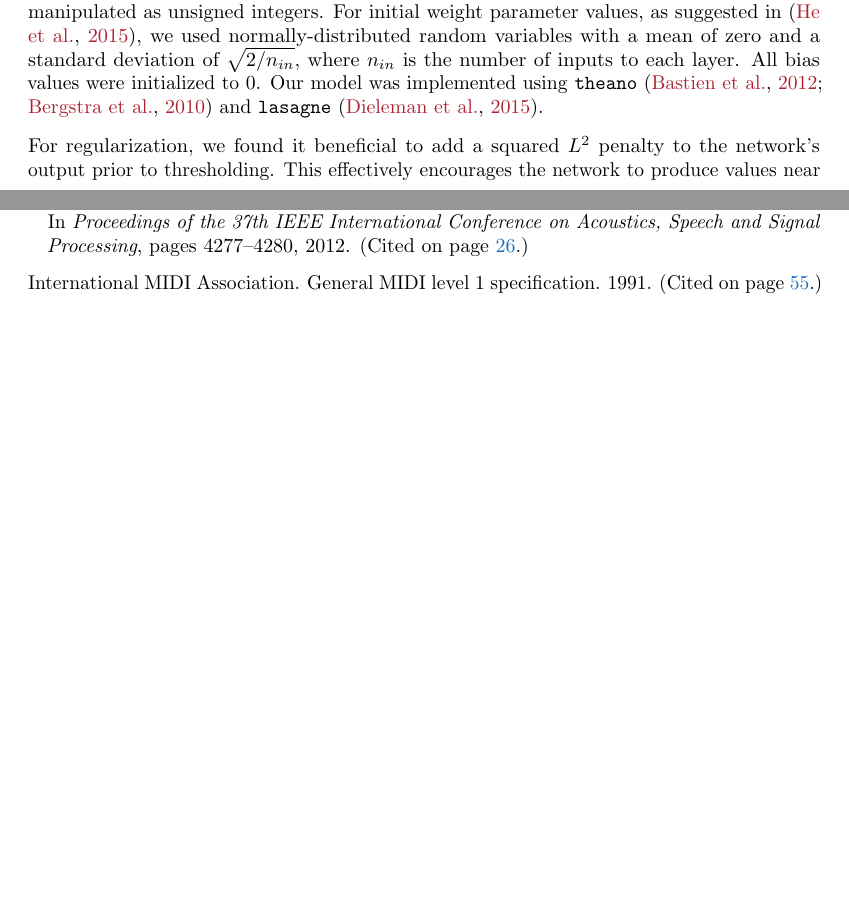
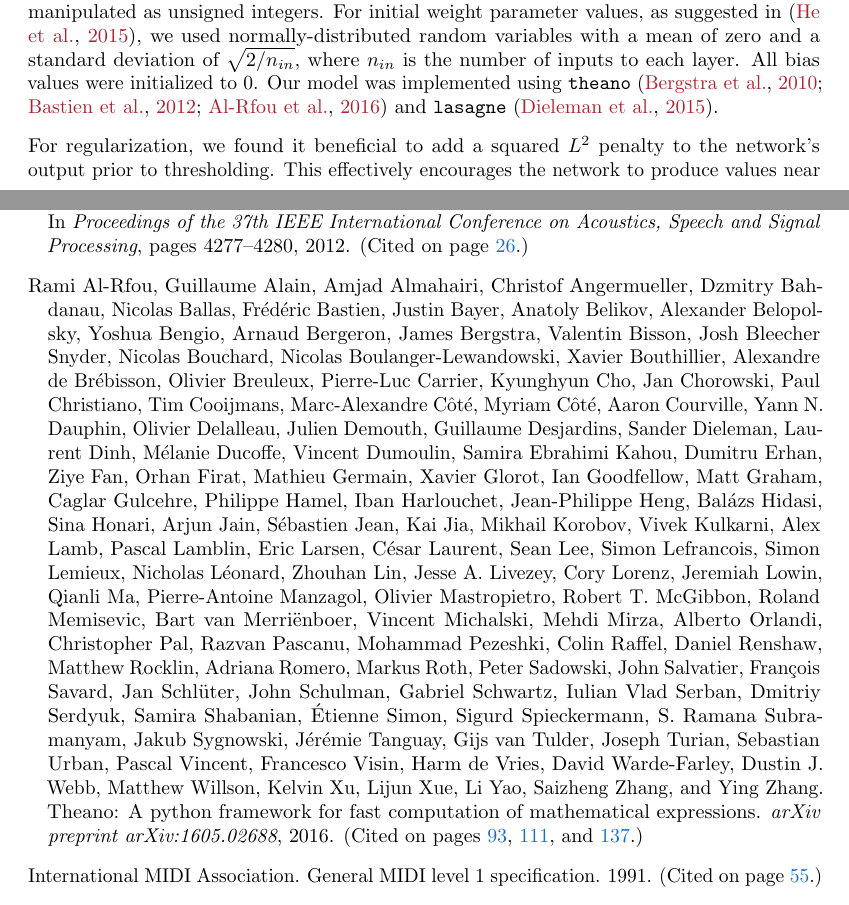
Before and after one commit to craffel/thesis, a LaTeX thesis (thesis.tex, which reads 5_dhs.tex, thesis.bib): two parts of pages 111 and 159 of 171 before the commit and two parts of pages 111 and 159 of 172 after it, joined at a grey line, cut so that both start at the same text, the shorter picture padded with empty space. Compiled offline with pdfLaTeX.

Commit message:
Add new Theano reference
Also standardized Theano citation order.

```diff
--- a/5_dhs.tex
+++ b/5_dhs.tex
@@ -200,7 +200,7 @@ This choice in output nonlinearity allows us to obtain binary hash vectors by te
 We chose 32 bits as the dimensionality of our embedded Hamming space, since 32 bit values are efficiently manipulated as unsigned integers.
 For initial weight parameter values, as suggested in \cite{he2015delving}, we used normally-distributed random variables with a mean of zero and a standard deviation of $\sqrt{2/n_{in}}$, where $n_{in}$ is the number of inputs to each layer.
 All bias values were initialized to $0$.
-Our model was implemented using \texttt{theano} \cite{bastien2012theano,bergstra2010theano} and \texttt{lasagne} \cite{dieleman2015lasagne}.
+Our model was implemented using \texttt{theano} \cite{bergstra2010theano,bastien2012theano,al-rfou2016theano} and \texttt{lasagne} \cite{dieleman2015lasagne}.
 
 For regularization, we found it beneficial to add a squared $L^2$ penalty to the network's output prior to thresholding.
 This effectively encourages the network to produce values near 0, which we believe improves convergence due to the fact that the gradient of the hyperbolic tangent nonlinearity vanishes away from 0.
--- a/thesis.bib
+++ b/thesis.bib
@@ -1003,6 +1003,13 @@
   year={2010},
 }
 
+@article{al-rfou2016theano,
+  title={Theano: A Python framework for fast computation of mathematical expressions},
+  author={Rami Al-Rfou and Guillaume Alain and Amjad Almahairi and Christof Angermueller and Dzmitry Bahdanau and Nicolas Ballas and Fr{\'e}d{\'e}ric Bastien and Justin Bayer and Anatoly Belikov and Alexander Belopolsky and Yoshua Bengio and Arnaud Bergeron and James Bergstra and Valentin Bisson and Josh Bleecher Snyder and Nicolas Bouchard and Nicolas Boulanger-Lewandowski and Xavier Bouthillier and Alexandre de Br{\'e}bisson and Olivier Breuleux and Pierre-Luc Carrier and Kyunghyun Cho and Jan Chorowski and Paul Christiano and Tim Cooijmans and Marc-Alexandre C{\^o}t{\'e} and Myriam C{\^o}t{\'e} and Aaron Courville and Yann N. Dauphin and Olivier Delalleau and Julien Demouth and Guillaume Desjardins and Sander Dieleman and Laurent Dinh and M{\'e}lanie Ducoffe and Vincent Dumoulin and Samira Ebrahimi Kahou and Dumitru Erhan and Ziye Fan and Orhan Firat and Mathieu Germain and Xavier Glorot and Ian Goodfellow and Matt Graham and Caglar Gulcehre and Philippe Hamel and Iban Harlouchet and Jean-Philippe Heng and Bal{\'a}zs Hidasi and Sina Honari and Arjun Jain and S{\'e}bastien Jean and Kai Jia and Mikhail Korobov and Vivek Kulkarni and Alex Lamb and Pascal Lamblin and Eric Larsen and C{\'e}sar Laurent and Sean Lee and Simon Lefrancois and Simon Lemieux and Nicholas L{\'e}onard and Zhouhan Lin and Jesse A. Livezey and Cory Lorenz and Jeremiah Lowin and Qianli Ma and Pierre-Antoine Manzagol and Olivier Mastropietro and Robert T. McGibbon and Roland Memisevic and Bart van Merri{\"e}nboer and Vincent Michalski and Mehdi Mirza and Alberto Orlandi and Christopher Pal and Razvan Pascanu and Mohammad Pezeshki and Colin Raffel and Daniel Renshaw and Matthew Rocklin and Adriana Romero and Markus Roth and Peter Sadowski and John Salvatier and Fran\c{c}ois Savard and Jan Schl{\"u}ter and John Schulman and Gabriel Schwartz and Iulian Vlad Serban and Dmitriy Serdyuk and Samira Shabanian and {\'E}tienne Simon and Sigurd Spieckermann and S. Ramana Subramanyam and Jakub Sygnowski and J{\'e}r{\'e}mie Tanguay and Gijs van Tulder and Joseph Turian and Sebastian Urban and Pascal Vincent and Francesco Visin and Harm de Vries and David Warde-Farley and Dustin J. Webb and Matthew Willson and Kelvin Xu and Lijun Xue and Li Yao and Saizheng Zhang and Ying Zhang},
+  journal={arXiv preprint arXiv:1605.02688},
+  year={2016}
+}
+
 @inproceedings{ganseman2010source,
   title={Source separation by score synthesis},
   booktitle={Proceedings of the International Computer Music Conference},
```
Also changed, not shown: 6_pse.tex (+1 -1 lines), b_code.tex (+1 -1 lines).
